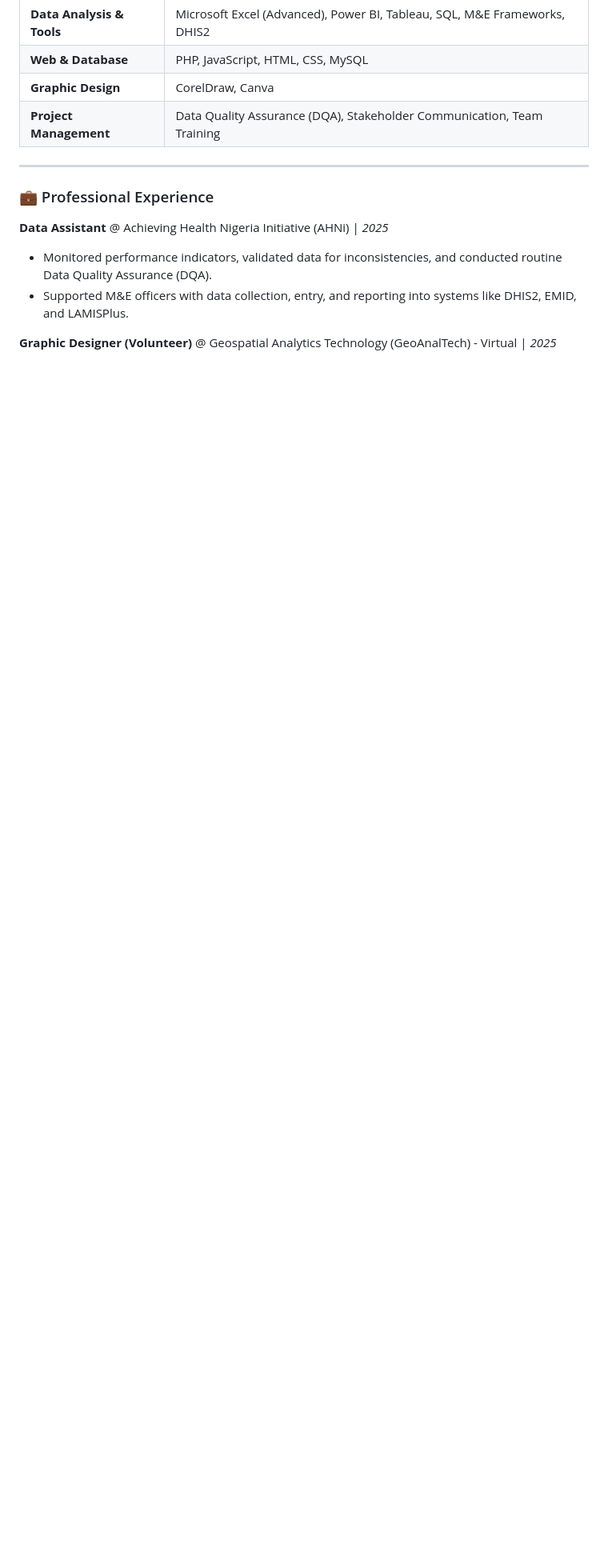
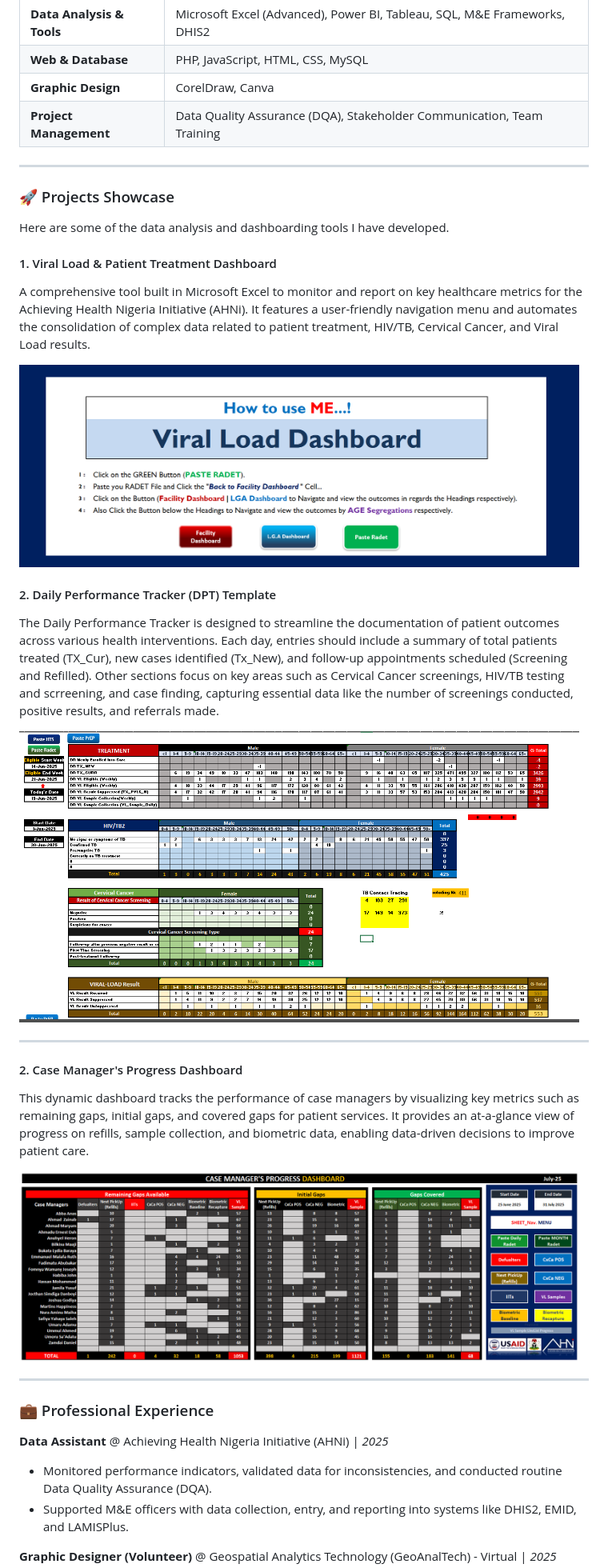
Before and after one commit to Bity-Iju/Bity-Iju, a Markdown page: README.md, the part around one of its changes. Shown at 80% size. GitHub-like rendering; blank space fills up the shorter version.

```diff
--- a/README.md
+++ b/README.md
@@ -64,6 +64,35 @@ Motivated and detail-oriented Data Analyst with over five years of experience in
 | **Web & Database**           | PHP, JavaScript, HTML, CSS, MySQL                                          |
 | **Graphic Design**           | CorelDraw, Canva                                                           |
 | **Project Management**       | Data Quality Assurance (DQA), Stakeholder Communication, Team Training     |
+
+---
+
+### 🚀 Projects Showcase
+<a id="-projects"></a>
+
+Here are some of the data analysis and dashboarding tools I have developed.
+
+#### 1. Viral Load & Patient Treatment Dashboard
+A comprehensive tool built in Microsoft Excel to monitor and report on key healthcare metrics for the Achieving Health Nigeria Initiative (AHNi). It features a user-friendly navigation menu and automates the consolidation of complex data related to patient treatment, HIV/TB, Cervical Cancer, and Viral Load results.
+
+<!-- CORRECTED IMAGE FILENAME BELOW -->
+<img src="viral-load-dashboard.png" alt="Viral Load Dashboard" width="700"/>
+<br>
+
+#### 2. Daily Performance Tracker (DPT) Template
+The Daily Performance Tracker is designed to streamline the documentation of patient outcomes across various health interventions. Each day, entries should include a summary of total patients treated (TX_Cur), new cases identified (Tx_New), and follow-up appointments scheduled (Screening and Refilled). Other sections focus on key areas such as Cervical Cancer screenings, HIV/TB testing and scrreening, and case finding, capturing essential data like the number of screenings conducted, positive results, and referrals made.
+
+<!-- CORRECTED IMAGE FILENAME BELOW -->
+<img src="data-details.png" alt="Data Details" width="700"/>
+
+
+---
+
+#### 2. Case Manager's Progress Dashboard
+This dynamic dashboard tracks the performance of case managers by visualizing key metrics such as remaining gaps, initial gaps, and covered gaps for patient services. It provides an at-a-glance view of progress on refills, sample collection, and biometric data, enabling data-driven decisions to improve patient care.
+
+<!-- CORRECTED IMAGE FILENAME BELOW -->
+<img src="case-manager-dashboard.png" alt="Case Manager Dashboard" width="700"/>
 
 ---
 
```
Also changed, not shown: other parts of README.md (+1 -1 lines).
